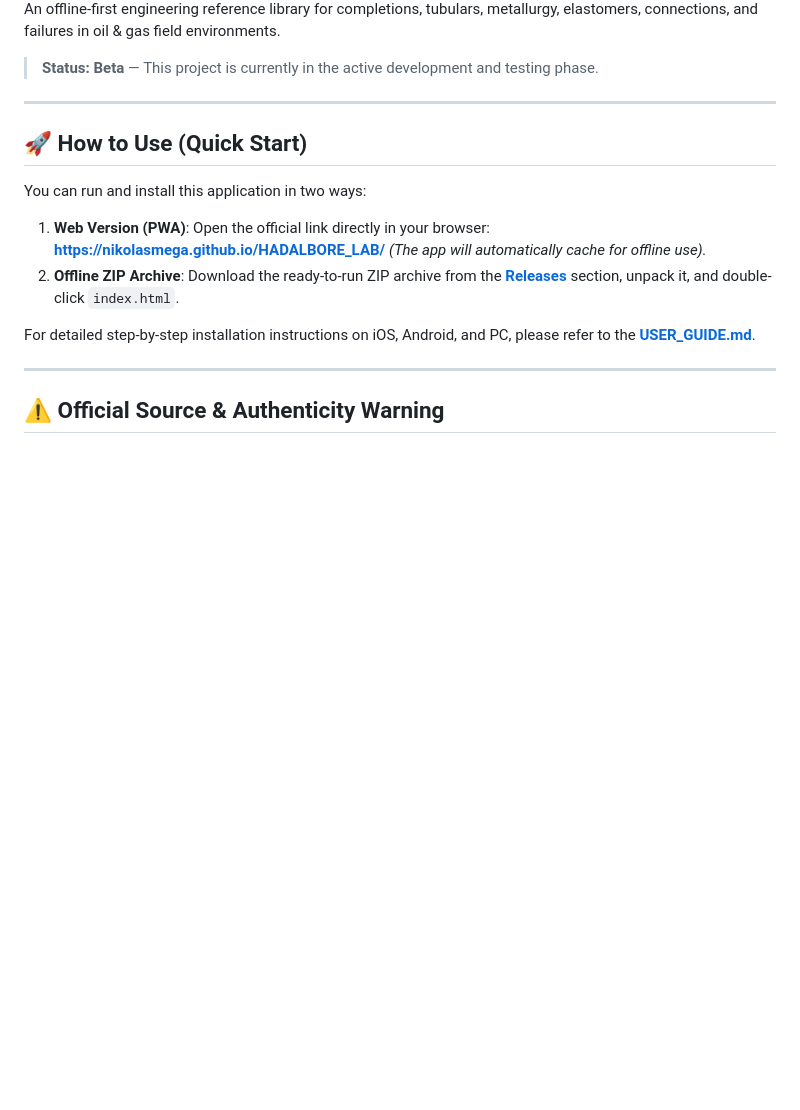
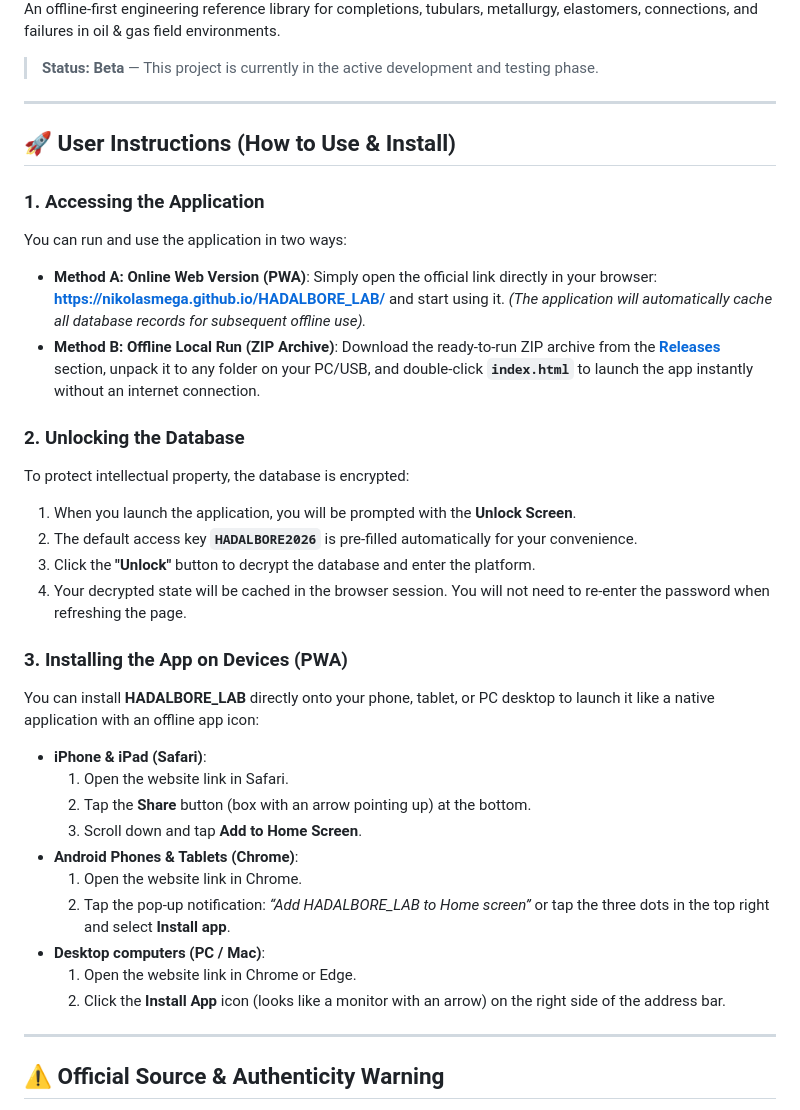
Before and after one commit to Nikolasmega/HADALBORE_LAB, a Markdown page: README.md, the part around one of its changes. GitHub-like rendering; blank space fills up the shorter version.

Commit message:
docs: add detailed user guide instructions directly to README.md

```diff
--- a/README.md
+++ b/README.md
@@ -6,15 +6,32 @@ An offline-first engineering reference library for completions, tubulars, metall
 
 ---
 
-## 🚀 How to Use (Quick Start)
+## 🚀 User Instructions (How to Use & Install)
 
-You can run and install this application in two ways:
+### 1. Accessing the Application
+You can run and use the application in two ways:
+* **Method A: Online Web Version (PWA)**: Simply open the official link directly in your browser: **[https://nikolasmega.github.io/HADALBORE_LAB/](https://nikolasmega.github.io/HADALBORE_LAB/)** and start using it. *(The application will automatically cache all database records for subsequent offline use).*
+* **Method B: Offline Local Run (ZIP Archive)**: Download the ready-to-run ZIP archive from the **[Releases](https://github.com/Nikolasmega/HADALBORE_LAB/releases)** section, unpack it to any folder on your PC/USB, and double-click **`index.html`** to launch the app instantly without an internet connection.
 
-1. **Web Version (PWA)**: Open the official link directly in your browser: **[https://nikolasmega.github.io/HADALBORE_LAB/](https://nikolasmega.github.io/HADALBORE_LAB/)**
-   *(The app will automatically cache for offline use).*
-2. **Offline ZIP Archive**: Download the ready-to-run ZIP archive from the **[Releases](https://github.com/Nikolasmega/HADALBORE_LAB/releases)** section, unpack it, and double-click `index.html`.
+### 2. Unlocking the Database
+To protect intellectual property, the database is encrypted:
+1. When you launch the application, you will be prompted with the **Unlock Screen**.
+2. The default access key **`HADALBORE2026`** is pre-filled automatically for your convenience.
+3. Click the **"Unlock"** button to decrypt the database and enter the platform.
+4. Your decrypted state will be cached in the browser session. You will not need to re-enter the password when refreshing the page.
 
-For detailed step-by-step installation instructions on iOS, Android, and PC, please refer to the **[USER_GUIDE.md](USER_GUIDE.md)**.
+### 3. Installing the App on Devices (PWA)
+You can install **HADALBORE_LAB** directly onto your phone, tablet, or PC desktop to launch it like a native application with an offline app icon:
+* **iPhone & iPad (Safari)**:
+  1. Open the website link in Safari.
+  2. Tap the **Share** button (box with an arrow pointing up) at the bottom.
+  3. Scroll down and tap **Add to Home Screen**.
+* **Android Phones & Tablets (Chrome)**:
+  1. Open the website link in Chrome.
+  2. Tap the pop-up notification: *“Add HADALBORE_LAB to Home screen”* or tap the three dots in the top right and select **Install app**.
+* **Desktop computers (PC / Mac)**:
+  1. Open the website link in Chrome or Edge.
+  2. Click the **Install App** icon (looks like a monitor with an arrow) on the right side of the address bar.
 
 ---
 
```
Also changed, not shown: other parts of README.md (+23 -6 lines).
